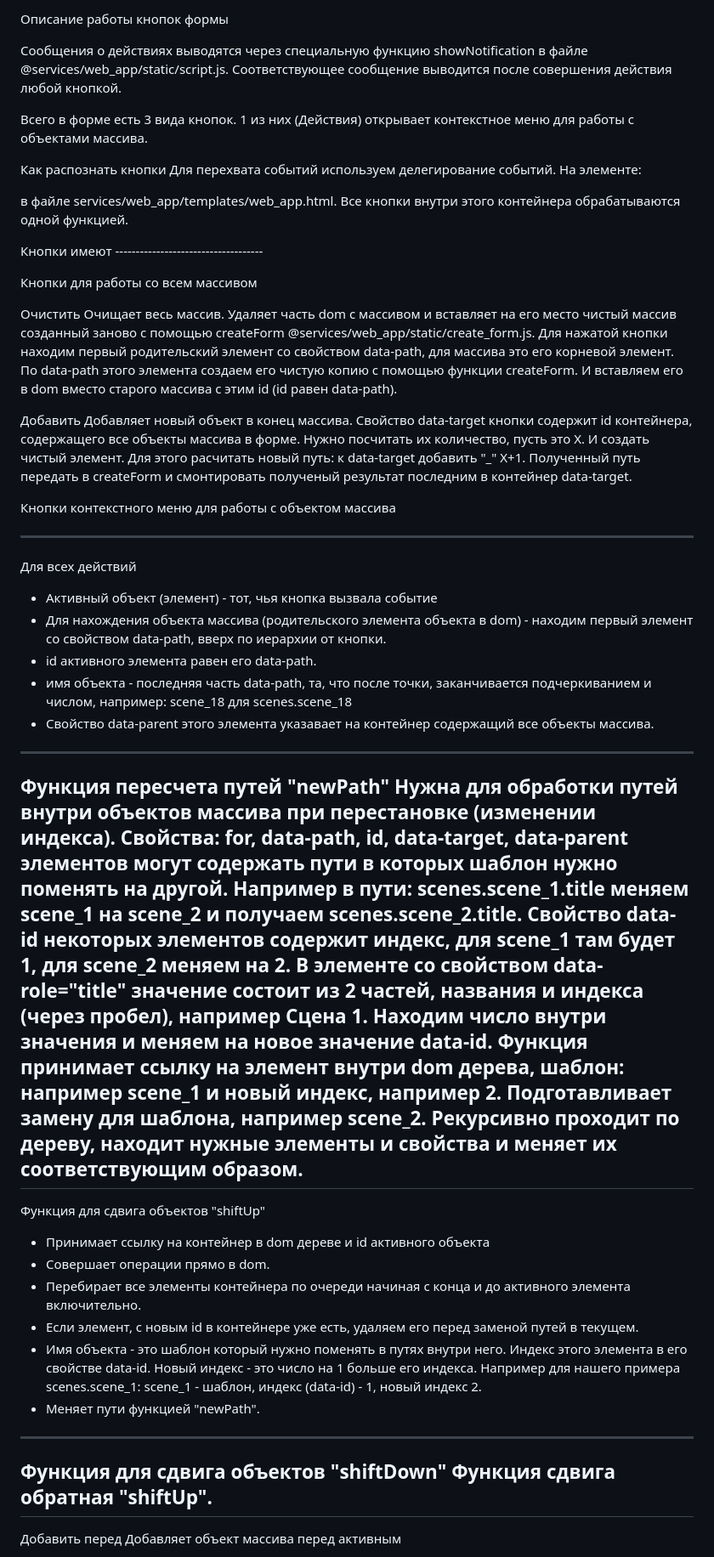
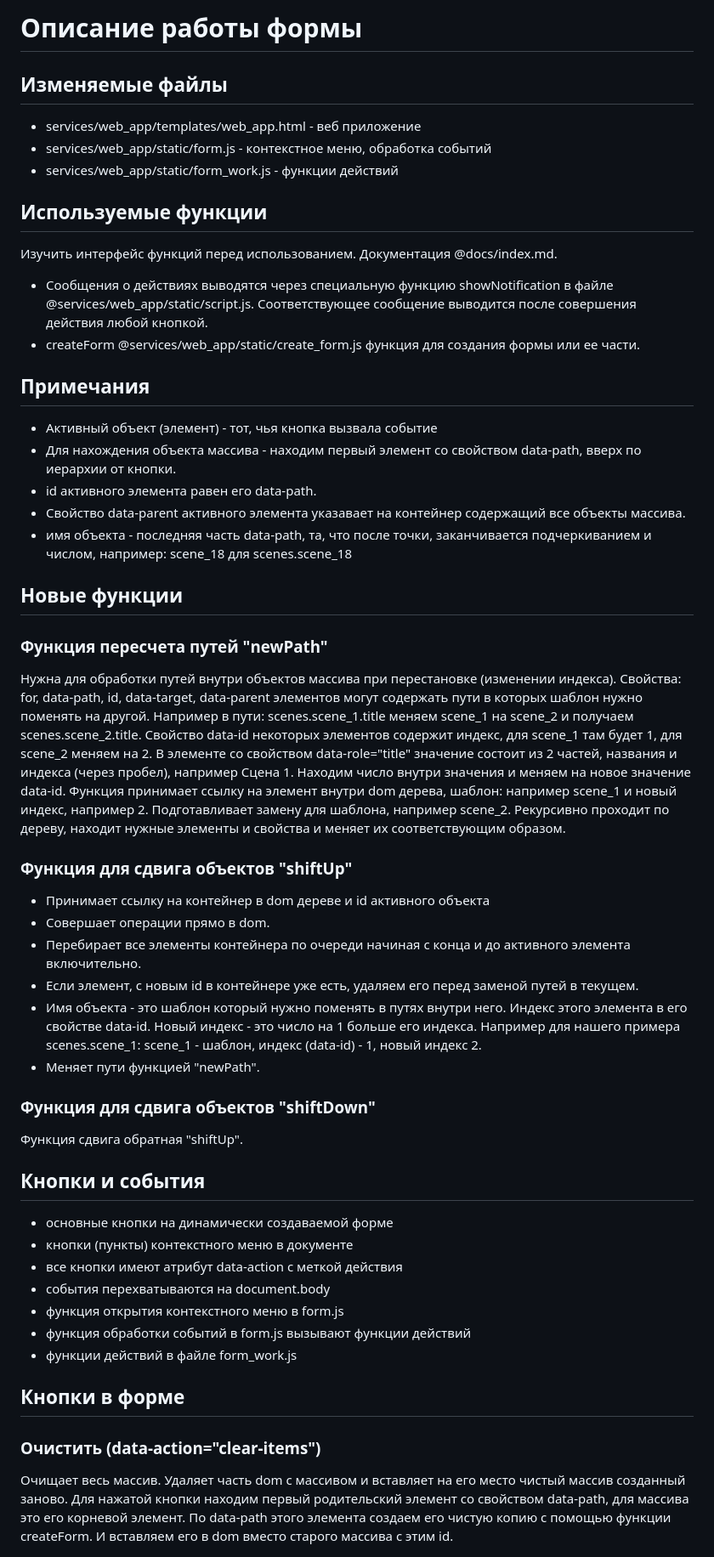
Before and after one commit to avdivo/jprompter, a Markdown page: docs/frontend/form_work.md, the part around the change printed below. Shown: that part at 85% size. GitHub-like rendering.

Commit message:
Обновлено описание алгоритма для работы формы

```diff
--- a/docs/frontend/form_work.md
+++ b/docs/frontend/form_work.md
@@ -1,53 +1,53 @@
-Описание работы кнопок формы
+# Описание работы формы
 
-Сообщения о действиях выводятся через специальную функцию showNotification в файле @services/web_app/static/script.js. Соответствующее сообщение выводится после совершения действия любой кнопкой.
+## Изменяемые файлы
+- services/web_app/templates/web_app.html - веб приложение
+- services/web_app/static/form.js - контекстное меню, обработка событий
+- services/web_app/static/form_work.js - функции действий
 
-Всего в форме есть 3 вида кнопок. 1 из них (Действия) открывает контекстное меню для работы с объектами массива.
+## Используемые функции
+Изучить интерфейс функций перед использованием. Документация @docs/index.md.
+- Сообщения о действиях выводятся через специальную функцию showNotification в файле @services/web_app/static/script.js. Соответствующее сообщение выводится после совершения действия любой кнопкой.
+- createForm @services/web_app/static/create_form.js функция для создания формы или ее части.
 
-Как распознать кнопки
-Для перехвата событий используем делегирование событий. На элементе:
-            <!-- Контейнер для динамической формы -->
-            <div id="dynamic-form-container"></div>
-в файле services/web_app/templates/web_app.html. Все кнопки внутри этого контейнера обрабатываются одной функцией.
+## Примечания
+- Активный объект (элемент) - тот, чья кнопка вызвала событие
+- Для нахождения объекта массива - находим первый элемент со свойством data-path, вверх по иерархии от кнопки.
+- id активного элемента равен его data-path.
+- Свойство data-parent активного элемента указавает на контейнер содержащий все объекты массива.
+- имя объекта - последняя часть data-path, та, что после точки, заканчивается подчеркиванием и числом, например: scene_18 для scenes.scene_18
 
-Кнопки имеют ------------------------------------
+## Новые функции
 
-Кнопки для работы со всем массивом
-
-Очистить
-Очищает весь массив. Удаляет часть  dom с массивом и вставляет на его место чистый массив созданный заново с помощью createForm @services/web_app/static/create_form.js. Для нажатой кнопки находим первый родительский элемент со свойством data-path, для массива это его корневой элемент. По data-path этого элемента создаем его чистую копию с помощью функции createForm. И вставляем его в dom вместо старого массива с этим id (id равен data-path).
-
-Добавить
-Добавляет новый объект в конец массива.
-Свойство data-target кнопки содержит id контейнера, содержащего все объекты массива в форме. Нужно посчитать их количество, пусть это X. И создать чистый элемент. Для этого расчитать новый путь: к data-target добавить "_" X+1. Полученный путь передать в createForm и смонтировать полученый результат последним в контейнер data-target.
-
-Кнопки контекстного меню для работы с объектом массива
-
----
-Для всех действий
-- Активный объект (элемент) - тот, чья кнопка вызвала событие
-- Для нахождения объекта массива (родительского элемента объекта в dom) - находим первый элемент со свойством data-path, вверх по иерархии от кнопки.
-- id активного элемента равен его data-path.
-- имя объекта - последняя часть data-path, та, что после точки, заканчивается подчеркиванием и числом, например: scene_18 для scenes.scene_18
-- Свойство data-parent этого элемента указавает на контейнер содержащий все объекты массива.
----
-Функция пересчета путей "newPath"
+### Функция пересчета путей "newPath"
 Нужна для обработки путей внутри объектов массива при перестановке (изменении индекса).
 Свойства: for, data-path, id, data-target, data-parent элементов могут содержать пути в которых шаблон нужно поменять на другой. Например в пути: scenes.scene_1.title меняем scene_1 на scene_2 и получаем scenes.scene_2.title.
 Свойство data-id некоторых элементов содержит индекс, для scene_1 там будет 1, для scene_2 меняем на 2.
 В элементе со свойством data-role="title" значение состоит из 2 частей, названия и индекса (через пробел), например Сцена 1. Находим число внутри значения и меняем на новое значение data-id.
 Функция принимает ссылку на элемент внутри dom дерева, шаблон: например scene_1 и новый индекс, например 2. Подготавливает замену для шаблона, например scene_2. Рекурсивно проходит по дереву, находит нужные элементы и свойства и меняет их соответствующим образом.
----
-Функция для сдвига объектов "shiftUp"
+
+### Функция для сдвига объектов "shiftUp"
 - Принимает ссылку на контейнер в dom дереве и id активного объекта
 - Совершает операции прямо в dom.
 - Перебирает все элементы контейнера по очереди начиная с конца и до активного элемента включительно.
 - Если элемент, с новым id в контейнере уже есть, удаляем его перед заменой путей в текущем.
 - Имя объекта - это шаблон который нужно поменять в путях внутри него. Индекс этого элемента в его свойстве data-id. Новый индекс - это число на 1 больше его индекса. Например для нашего примера scenes.scene_1: scene_1 - шаблон, индекс (data-id) - 1, новый индекс 2.
 - Меняет пути функцией "newPath".
----
-Функция для сдвига объектов "shiftDown"
+
+### Функция для сдвига объектов "shiftDown"
 Функция сдвига обратная "shiftUp".
----
 
-Добавить перед
+## Кнопки и события
+- основные кнопки на динамически создаваемой форме
+- кнопки (пункты) контекстного меню в документе
+- все кнопки имеют атрибут data-action с меткой действия
+- события перехватываются на document.body
+- функция открытия контекстного меню в form.js
+- функция обработки событий в form.js вызывают функции действий
+- функции действий в файле form_work.js
+
+## Кнопки в форме
+
+### Очистить (data-action="clear-items")
+Очищает весь массив. Удаляет часть dom с массивом и вставляет на его место чистый массив созданный заново. Для нажатой кнопки находим первый родительский элемент со свойством data-path, для массива это его корневой элемент. По data-path этого элемента создаем его чистую копию с помощью функции createForm. И вставляем его в dom вместо старого массива с этим id.
+
```
Also changed, not shown: other parts of docs/frontend/form_work.md (+15 -8 lines).
